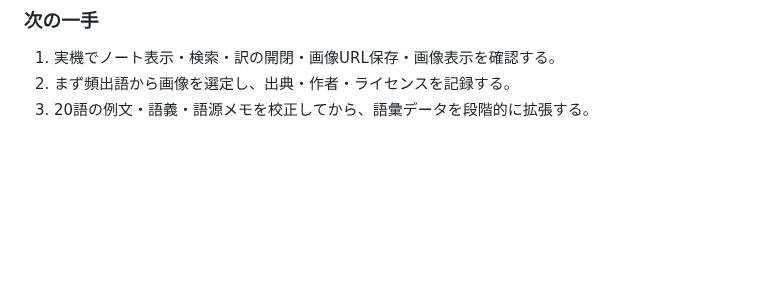
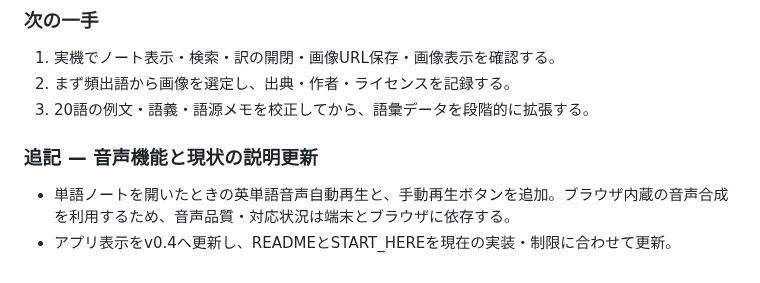
Before and after one commit to BC-sileo/vocab-OS, a Markdown page: SESSION_LOG.md, the part around the change. Rendered like a GitHub page; blank space fills up the shorter version.

Commit message:
Log word note audio and documentation update

```diff
--- a/SESSION_LOG.md
+++ b/SESSION_LOG.md
@@ -81,3 +81,8 @@
 1. 実機でノート表示・検索・訳の開閉・画像URL保存・画像表示を確認する。
 2. まず頻出語から画像を選定し、出典・作者・ライセンスを記録する。
 3. 20語の例文・語義・語源メモを校正してから、語彙データを段階的に拡張する。
+
+
+### 追記 — 音声機能と現状の説明更新
+- 単語ノートを開いたときの英単語音声自動再生と、手動再生ボタンを追加。ブラウザ内蔵の音声合成を利用するため、音声品質・対応状況は端末とブラウザに依存する。
+- アプリ表示をv0.4へ更新し、READMEとSTART_HEREを現在の実装・制限に合わせて更新。
```
